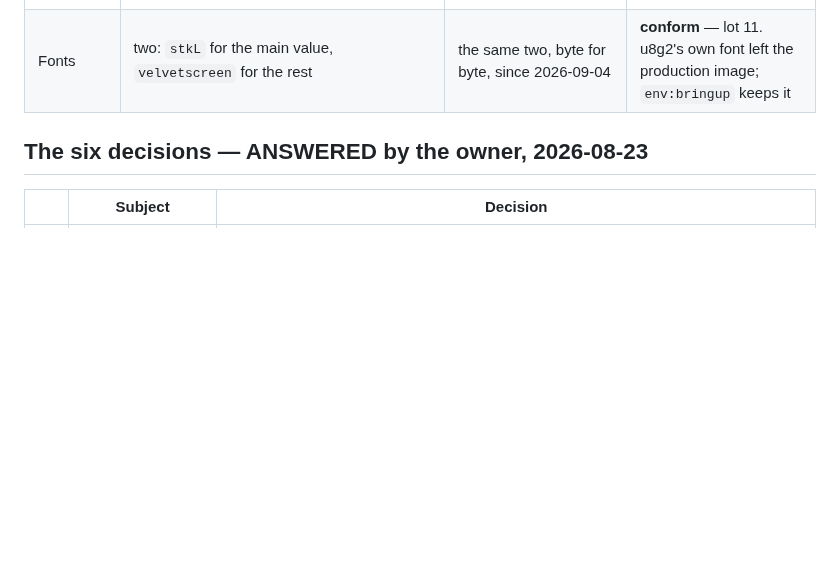
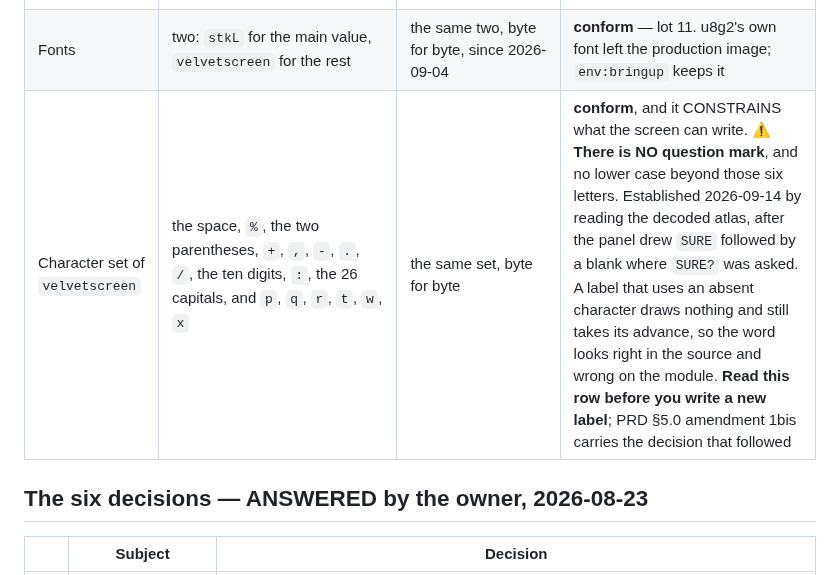
Before and after one commit to hellomathieu/gravity-flexseq, a Markdown page: docs/original-conformity.md, the part around the change. Drawn GitHub-style; blank space fills up the shorter version.

Commit message:
docs(conformity): record the character set of velvetscreen
The label font of the original carries no question mark. It carries no
lower case beyond six letters.

A label that uses an absent character draws nothing. It still takes its
advance, so the word looks right in the source and wrong on the module.

Read this row before you write a new label.

```diff
--- a/docs/original-conformity.md
+++ b/docs/original-conformity.md
@@ -144,6 +144,7 @@ Each row below carries the original's line, so the reading can be checked.
 | Mode change | **clears** both CV targets (`Interactions.ino:249-250`) | the routing survives | **assumed divergence**, PRD §10 validated |
 | Saving | `saveState()` on **every** change | after a 3 s quiet delay | **assumed divergence**, PRD §11.1, with its reason |
 | Fonts | two: `stkL` for the main value, `velvetscreen` for the rest | the same two, byte for byte, since 2026-09-04 | **conform** — lot 11. u8g2's own font left the production image; `env:bringup` keeps it |
+| Character set of `velvetscreen` | the space, `%`, the two parentheses, `+`, `,`, `-`, `.`, `/`, the ten digits, `:`, the 26 capitals, and `p`, `q`, `r`, `t`, `w`, `x` | the same set, byte for byte | **conform**, and it CONSTRAINS what the screen can write. ⚠️ **There is NO question mark**, and no lower case beyond those six letters. Established 2026-09-14 by reading the decoded atlas, after the panel drew `SURE` followed by a blank where `SURE?` was asked. A label that uses an absent character draws nothing and still takes its advance, so the word looks right in the source and wrong on the module. **Read this row before you write a new label**; PRD §5.0 amendment 1bis carries the decision that followed |
 
 ## The six decisions — ANSWERED by the owner, 2026-08-23
 
```
